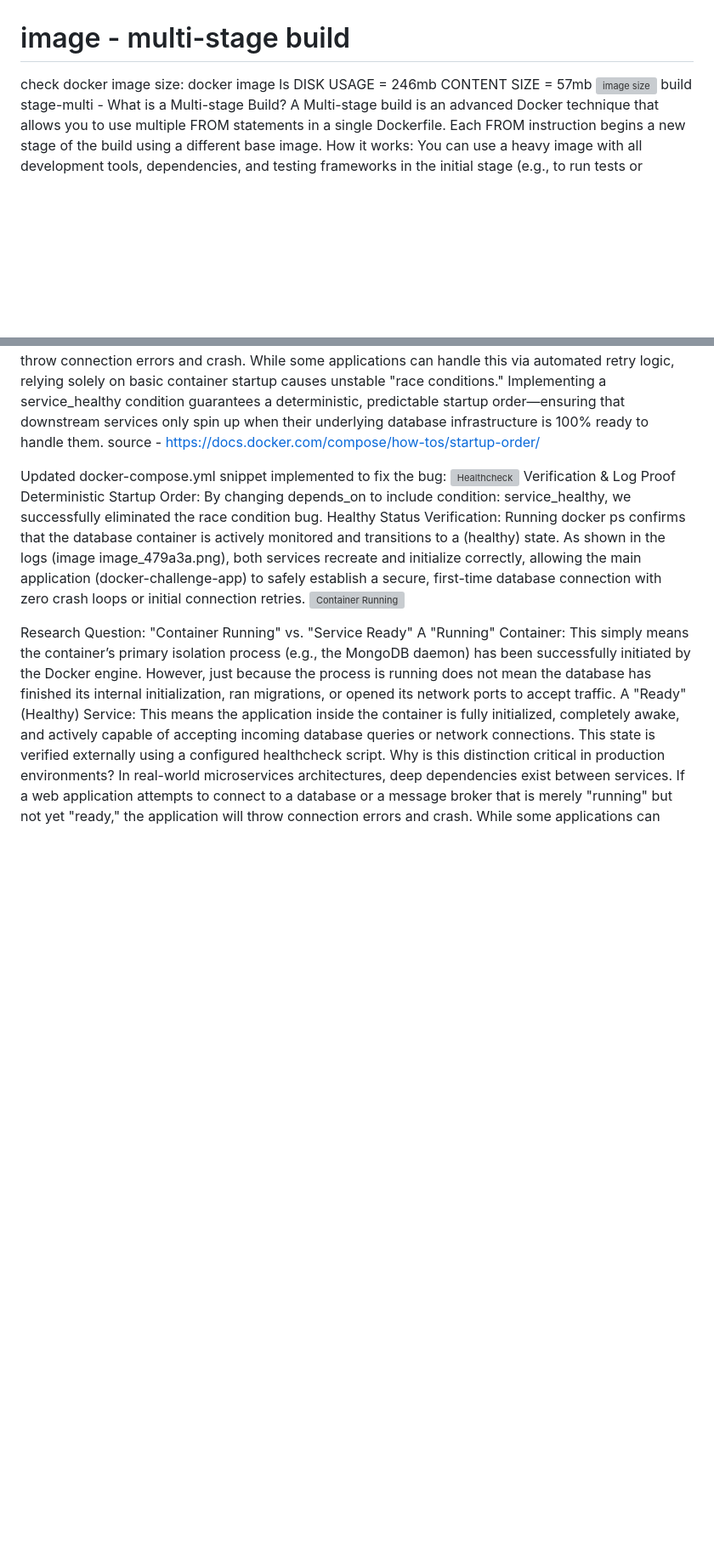
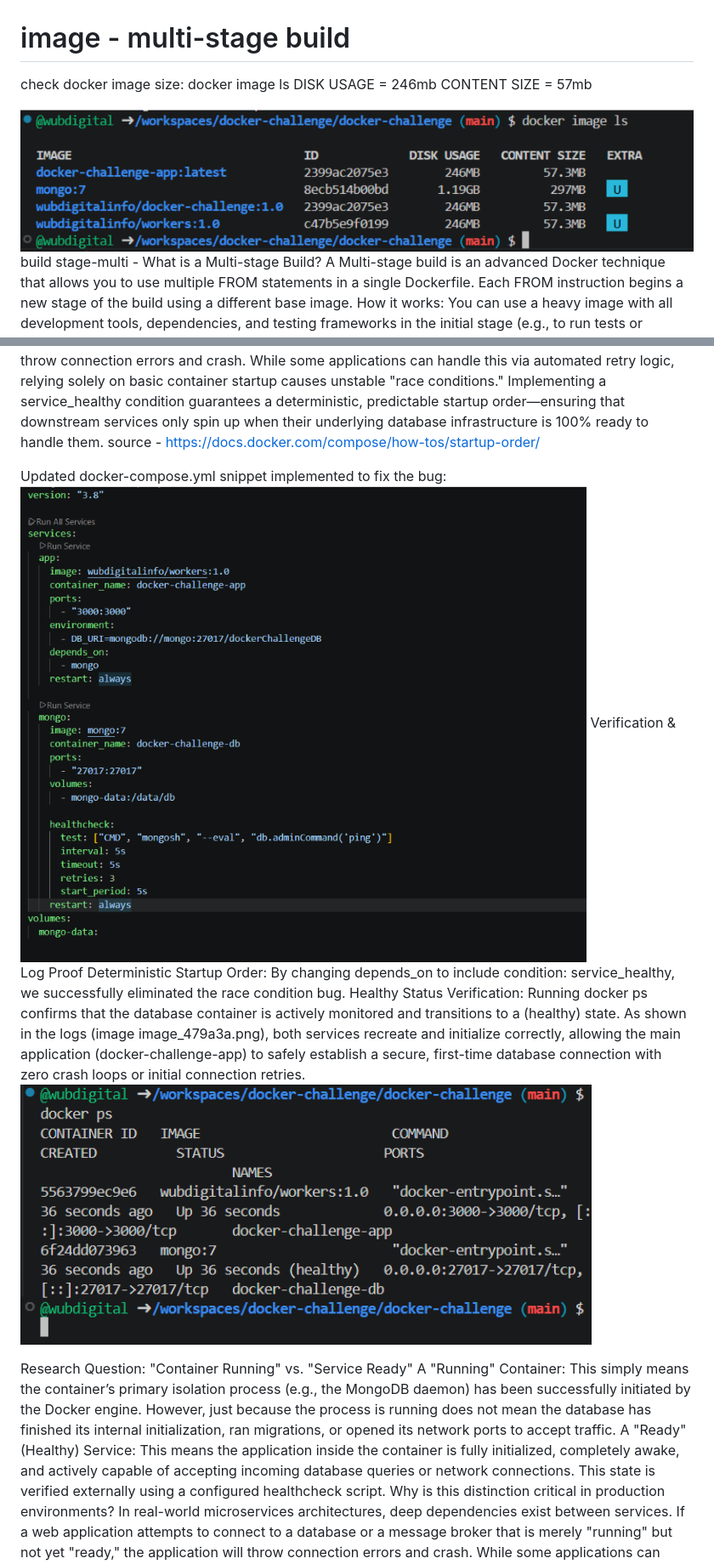
Before and after one commit to wubdigital/docker-challenge, a Markdown page: RESEARCH.md, 2 parts joined by grey strips. Shown at 85% size. Rendered like a GitHub page; blank space fills up the shorter version; grey boxes are pictures that could not be loaded.

Commit message:
docs: add completed research document and verification links

```diff
--- a/RESEARCH.md
+++ b/RESEARCH.md
@@ -3,7 +3,8 @@
 check docker image size: docker image ls
 DISK USAGE = 246mb
 CONTENT SIZE = 57mb
-![image size](1.png)
+
+![image size](images/1.png)
 build stage-multi -
 What is a Multi-stage Build?
 A Multi-stage build is an advanced Docker technique that allows you to use multiple FROM statements in a single Dockerfile. Each FROM instruction begins a new stage of the build using a different base image.
@@ -49,11 +50,11 @@ While some applications can handle this via automated retry logic, relying solel
 source - https://docs.docker.com/compose/how-tos/startup-order/
 
 Updated docker-compose.yml snippet implemented to fix the bug:
-![Healthcheck](3.png)
+![Healthcheck](images/3.png)
 Verification & Log Proof
 Deterministic Startup Order: By changing depends_on to include condition: service_healthy, we successfully eliminated the race condition bug.
 Healthy Status Verification: Running docker ps confirms that the database container is actively monitored and transitions to a (healthy) state. As shown in the logs (image image_479a3a.png), both services recreate and initialize correctly, allowing the main application (docker-challenge-app) to safely establish a secure, first-time database connection with zero crash loops or initial connection retries.
-![Container Running](4.png)
+![Container Running](images/4.png)
 
 Research Question: "Container Running" vs. "Service Ready"
 A "Running" Container: This simply means the container’s primary isolation process (e.g., the MongoDB daemon) has been successfully initiated by the Docker engine. However, just because the process is running does not mean the database has finished its internal initialization, ran migrations, or opened its network ports to accept traffic.
```
Also changed, not shown: other parts of RESEARCH.md (+5 -5 lines).
